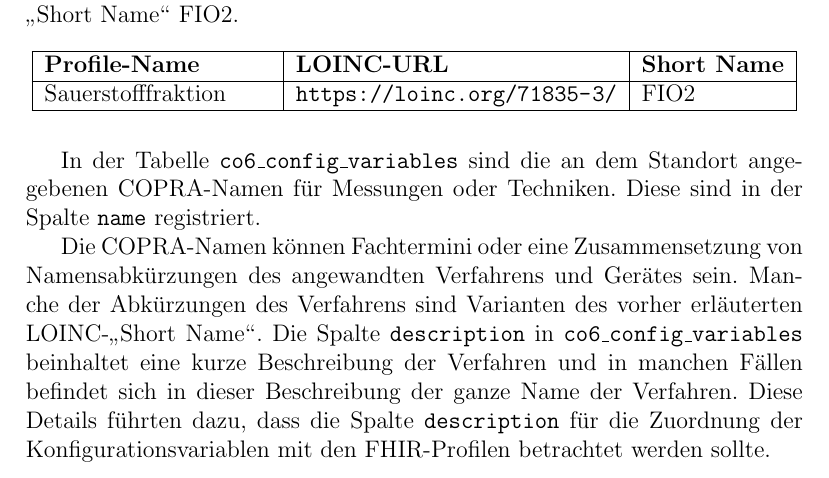
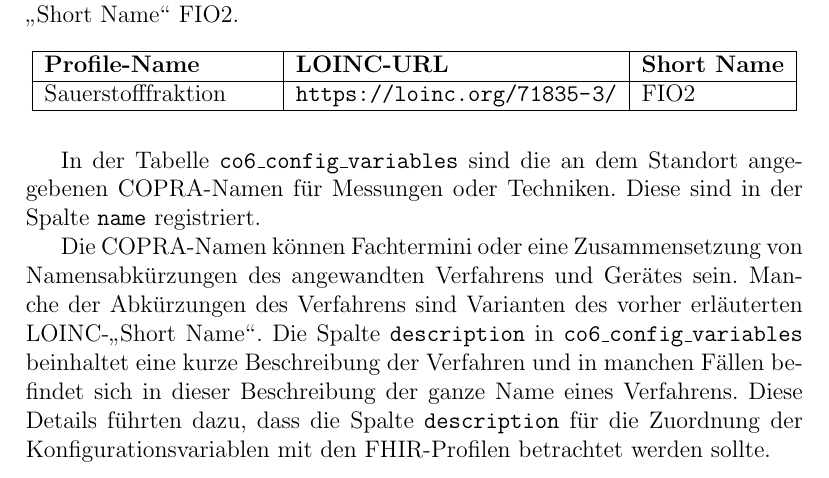
Before and after one commit to ahodelin/Masterarbeit_AbelHodelinHernandez, a LaTeX thesis (Masterarbeit_AbelHodelinHernandez.tex, which reads 63analysiscolumns.tex): part of page 58 of 109, cut so that both start at the same text. Compiled offline with pdfLaTeX.

Commit message:
Do 17. Nov 08:13:04 CET 2022

```diff
--- a/63analysiscolumns.tex
+++ b/63analysiscolumns.tex
@@ -22,7 +22,7 @@ Die Spalten \texttt{profile\_name} und \texttt{loinc} in der Tabelle \texttt{mii
 
 In der Tabelle \texttt{co6\_config\_variables} sind die an dem Standort angegebenen \ac{copra}-Namen für Messungen oder Techniken. Diese sind in der Spalte \texttt{name} registriert.
 
-Die \ac{copra}-Namen können Fachtermini oder eine Zusammensetzung von Namensabkürzungen des angewandten Verfahrens und Gerätes sein. Manche der Abkürzungen des Verfahrens sind Varianten des vorher erläuterten \ac{loinc}-\glqq Short Name\grqq{}. Die Spalte \texttt{description} in \texttt{co6\_config\_variables} beinhaltet eine kurze Beschreibung der Verfahren und in manchen Fällen befindet sich in dieser Beschreibung der ganze Name der Verfahren. Diese Details führten dazu, dass die Spalte \texttt{description} für die Zuordnung der Konfigurationsvariablen mit den \ac{fhir}-Profilen betrachtet werden sollte.
+Die \ac{copra}-Namen können Fachtermini oder eine Zusammensetzung von Namensabkürzungen des angewandten Verfahrens und Gerätes sein. Manche der Abkürzungen des Verfahrens sind Varianten des vorher erläuterten \ac{loinc}-\glqq Short Name\grqq{}. Die Spalte \texttt{description} in \texttt{co6\_config\_variables} beinhaltet eine kurze Beschreibung der Verfahren und in manchen Fällen befindet sich in dieser Beschreibung der ganze Name eines Verfahrens. Diese Details führten dazu, dass die Spalte \texttt{description} für die Zuordnung der Konfigurationsvariablen mit den \ac{fhir}-Profilen betrachtet werden sollte.
 
 Die Maßeinheiten der Konfigurationsvariablen und somit der Biosignaldaten befinden sich in der Spalte \texttt{unit} der Tabelle \texttt{co6\_config\_variables}. Andererseits befinden sich die Maßeinheiten der Profile in der Spalte \texttt{valuequan tity\_code} der Tabelle \texttt{mii\_icu}. Die Maßeinheiten sind entscheidend, da diese in beiden Systemen vergleichbar sein müssen. Das bedeutet, dass die Maßeinheiten beider Systeme dieselben Dimensionen der physikalischen Größen besitzen müssen, sodass eine Umrechnung zwischen den Einheiten beider Systeme möglich ist.
 
```
